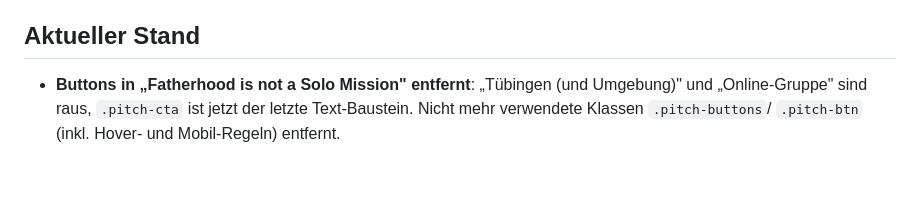
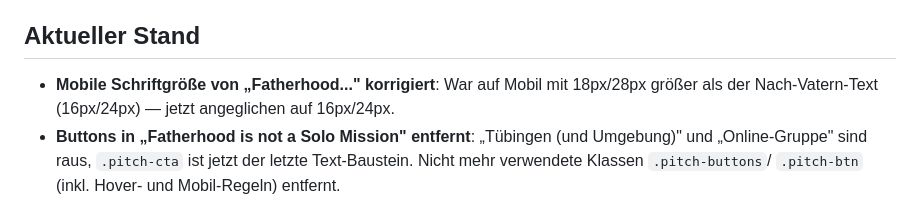
Before and after one commit to dadsonamission/page, a Markdown page: README.md, the part around the change. GitHub-like rendering; blank space fills up the shorter version.

```diff
--- a/README.md
+++ b/README.md
@@ -8,6 +8,9 @@ Einfach `index.html` doppelklicken/im Browser öffnen — läuft lokal ohne
 Server; die Unterseiten sind über das Vollbild-Menü erreichbar.
 
 ## Aktueller Stand
+- **Mobile Schriftgröße von „Fatherhood..." korrigiert**: War auf Mobil
+  mit 18px/28px größer als der Nach-Vatern-Text (16px/24px) — jetzt
+  angeglichen auf 16px/24px.
 - **Buttons in „Fatherhood is not a Solo Mission" entfernt**: „Tübingen
   (und Umgebung)" und „Online-Gruppe" sind raus, `.pitch-cta` ist jetzt
   der letzte Text-Baustein. Nicht mehr verwendete Klassen `.pitch-buttons`/
```
